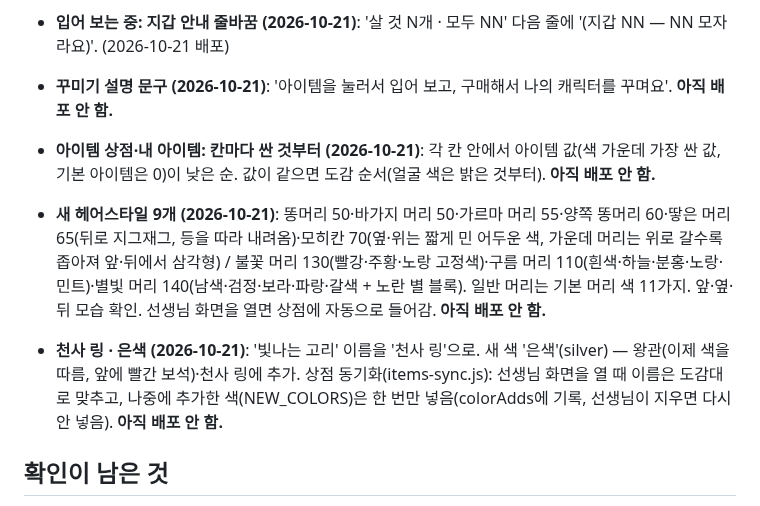
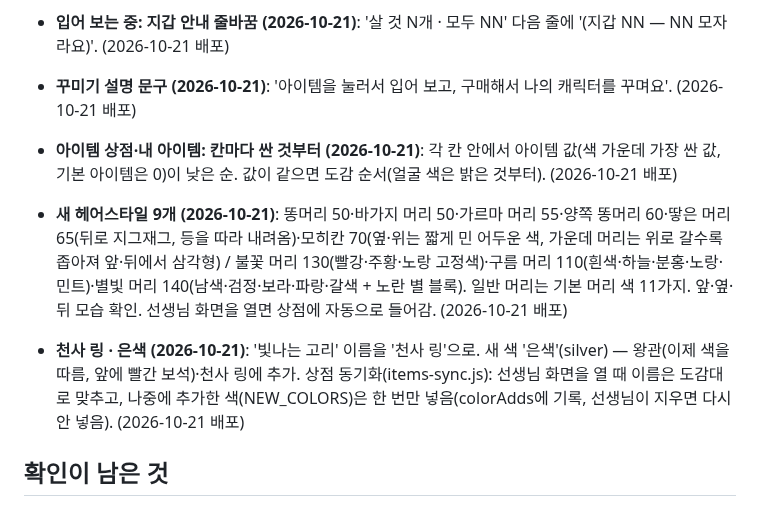
Before and after one commit to eunnjin-ssam/haru_on, a Markdown page: docs/progress.md, the part around the change. Rendered like a GitHub page.

Commit message:
진행 상황: 새 헤어스타일·천사 링·정렬 배포 기록
Co-Authored-By: Claude Opus 5.5 <noreply@anthropic.com>

```diff
--- a/docs/progress.md
+++ b/docs/progress.md
@@ -128,10 +128,10 @@
 - **3D 캐릭터 발 여백 (2026-10-21)**: 카메라를 조금 뒤로·아래를 보게(0,17,61 → 15.5) 해서 발이 그림 맨 아래에 붙어 '밀어서 돌려보세요'에 가려 보이던 것 고침(칭호 위 여백도 생김). 내 캐릭터·친구 3D 창 공통. (2026-10-21 배포)
 - **아이템 상점: 보유 중 · 가진 색 못 고름 (2026-10-21)**: 가진 색이 하나라도 있으면 카드 왼쪽 위에 '보유 중'(입고 있으면 '착용 중'), 가격 줄은 안 가진 색 중 가장 싼 값(모두 가졌으면 '모든 색 보유'). 색 목록에서 가진 색은 회색 '보유 중'으로 누를 수 없음. 아이템을 누르면 안 가진 첫 색으로 입어 보고, 모든 색을 가졌으면 입어 보지 않고 '내 아이템 탭에서 골라요' 안내. (2026-10-21 배포)
 - **입어 보는 중: 지갑 안내 줄바꿈 (2026-10-21)**: '살 것 N개 · 모두 NN' 다음 줄에 '(지갑 NN — NN 모자라요)'. (2026-10-21 배포)
-- **꾸미기 설명 문구 (2026-10-21)**: '아이템을 눌러서 입어 보고, 구매해서 나의 캐릭터를 꾸며요'. **아직 배포 안 함.**
-- **아이템 상점·내 아이템: 칸마다 싼 것부터 (2026-10-21)**: 각 칸 안에서 아이템 값(색 가운데 가장 싼 값, 기본 아이템은 0)이 낮은 순. 값이 같으면 도감 순서(얼굴 색은 밝은 것부터). **아직 배포 안 함.**
-- **새 헤어스타일 9개 (2026-10-21)**: 똥머리 50·바가지 머리 50·가르마 머리 55·양쪽 똥머리 60·땋은 머리 65(뒤로 지그재그, 등을 따라 내려옴)·모히칸 70(옆·위는 짧게 민 어두운 색, 가운데 머리는 위로 갈수록 좁아져 앞·뒤에서 삼각형) / 불꽃 머리 130(빨강·주황·노랑 고정색)·구름 머리 110(흰색·하늘·분홍·노랑·민트)·별빛 머리 140(남색·검정·보라·파랑·갈색 + 노란 별 블록). 일반 머리는 기본 머리 색 11가지. 앞·옆·뒤 모습 확인. 선생님 화면을 열면 상점에 자동으로 들어감. **아직 배포 안 함.**
-- **천사 링 · 은색 (2026-10-21)**: '빛나는 고리' 이름을 '천사 링'으로. 새 색 '은색'(silver) — 왕관(이제 색을 따름, 앞에 빨간 보석)·천사 링에 추가. 상점 동기화(items-sync.js): 선생님 화면을 열 때 이름은 도감대로 맞추고, 나중에 추가한 색(NEW_COLORS)은 한 번만 넣음(colorAdds에 기록, 선생님이 지우면 다시 안 넣음). **아직 배포 안 함.**
+- **꾸미기 설명 문구 (2026-10-21)**: '아이템을 눌러서 입어 보고, 구매해서 나의 캐릭터를 꾸며요'. (2026-10-21 배포)
+- **아이템 상점·내 아이템: 칸마다 싼 것부터 (2026-10-21)**: 각 칸 안에서 아이템 값(색 가운데 가장 싼 값, 기본 아이템은 0)이 낮은 순. 값이 같으면 도감 순서(얼굴 색은 밝은 것부터). (2026-10-21 배포)
+- **새 헤어스타일 9개 (2026-10-21)**: 똥머리 50·바가지 머리 50·가르마 머리 55·양쪽 똥머리 60·땋은 머리 65(뒤로 지그재그, 등을 따라 내려옴)·모히칸 70(옆·위는 짧게 민 어두운 색, 가운데 머리는 위로 갈수록 좁아져 앞·뒤에서 삼각형) / 불꽃 머리 130(빨강·주황·노랑 고정색)·구름 머리 110(흰색·하늘·분홍·노랑·민트)·별빛 머리 140(남색·검정·보라·파랑·갈색 + 노란 별 블록). 일반 머리는 기본 머리 색 11가지. 앞·옆·뒤 모습 확인. 선생님 화면을 열면 상점에 자동으로 들어감. (2026-10-21 배포)
+- **천사 링 · 은색 (2026-10-21)**: '빛나는 고리' 이름을 '천사 링'으로. 새 색 '은색'(silver) — 왕관(이제 색을 따름, 앞에 빨간 보석)·천사 링에 추가. 상점 동기화(items-sync.js): 선생님 화면을 열 때 이름은 도감대로 맞추고, 나중에 추가한 색(NEW_COLORS)은 한 번만 넣음(colorAdds에 기록, 선생님이 지우면 다시 안 넣음). (2026-10-21 배포)
 
 ## 확인이 남은 것
 - 2단계를 진짜 Firebase에서 선생님이 직접 해 보기: 교사 등록(teachers), 기본 설정 저장, 학생 등록, 시크릿 창에서 학생 로그인
```
